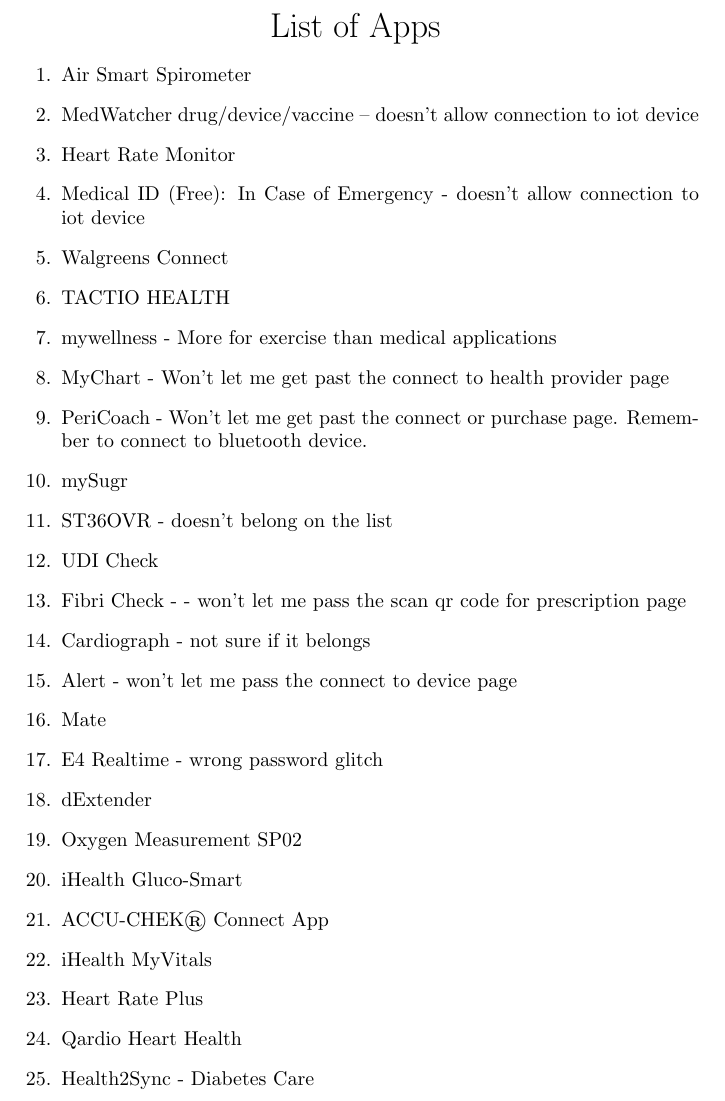
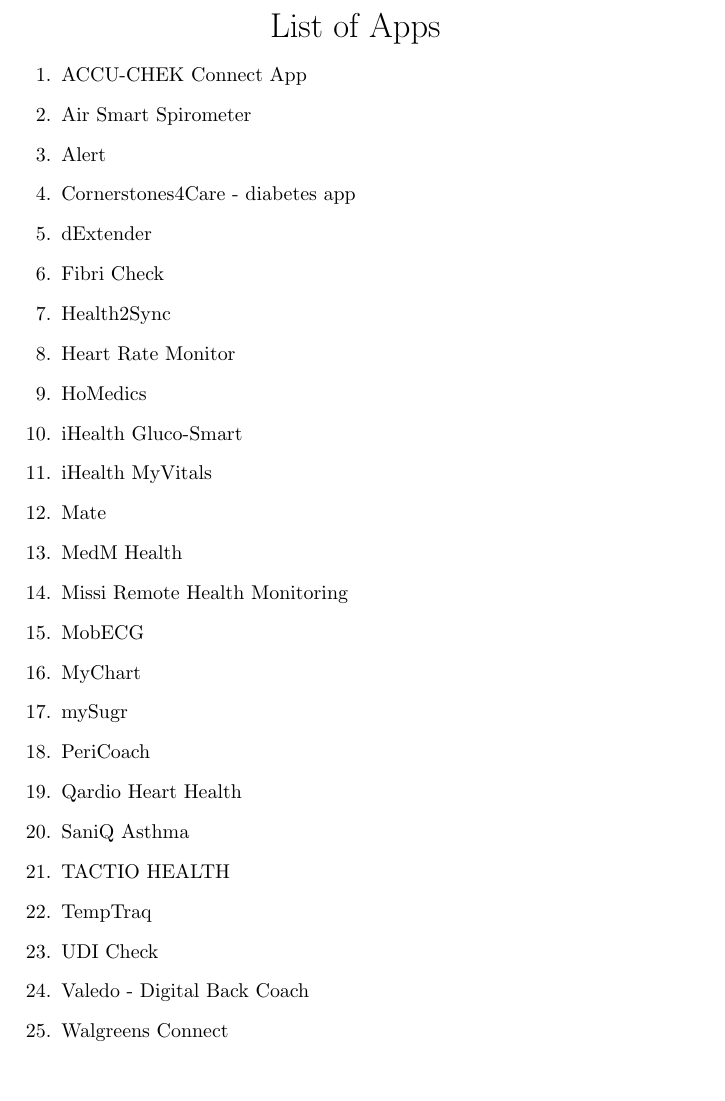
Before and after one commit to michaelblackgit/MIoTAppSecurity, a LaTeX document (ListOfApps.tex): part of the page, cut so that both start at the same text, the shorter picture padded with empty space. Compiled offline with pdfLaTeX.

Commit message:
new apps with pcaps

```diff
--- a/ListOfApps.tex
+++ b/ListOfApps.tex
@@ -5,31 +5,30 @@
 \LARGE List of Apps
 \end{center}
 \begin{enumerate}
+\item ACCU-CHEK Connect App
 \item Air Smart Spirometer
-\item MedWatcher drug/device/vaccine -- doesn't allow connection to iot device
+\item Alert
+\item Cornerstones4Care - diabetes app
+\item dExtender
+\item Fibri Check
+\item Health2Sync
 \item Heart Rate Monitor
-\item Medical ID (Free): In Case of Emergency - doesn't allow connection to iot device
+\item HoMedics
+\item iHealth Gluco-Smart
+\item iHealth MyVitals
+\item Mate
+\item MedM Health
+\item Missi Remote Health Monitoring
+\item MobECG
+\item MyChart
+\item mySugr
+\item PeriCoach
+\item Qardio Heart Health
+\item SaniQ Asthma
+\item TACTIO HEALTH
+\item TempTraq
+\item UDI Check
+\item Valedo - Digital Back Coach
 \item Walgreens Connect
-\item TACTIO HEALTH
-\item mywellness - More for exercise than medical applications
-\item MyChart - Won't let me get past the connect to health provider page
-\item PeriCoach - Won't let me get past the connect or purchase page. Remember to connect to bluetooth device.
-\item mySugr
-\item ST36OVR - doesn't belong on the list
-\item UDI Check
-\item Fibri Check - - won't let me pass the scan qr code for prescription page
-\item Cardiograph - not sure if it belongs
-\item Alert - won't let me pass the connect to device page
-\item Mate
-\item E4 Realtime - wrong password glitch
-\item dExtender
-\item Oxygen Measurement SP02
-\item iHealth Gluco-Smart
-\item ACCU-CHEK® Connect App
-\item iHealth MyVitals
-\item Heart Rate Plus
-\item Qardio Heart Health
-\item Health2Sync - Diabetes Care
-
 \end{enumerate}
 \end{document}
```
Also changed, not shown: 14 other files.
